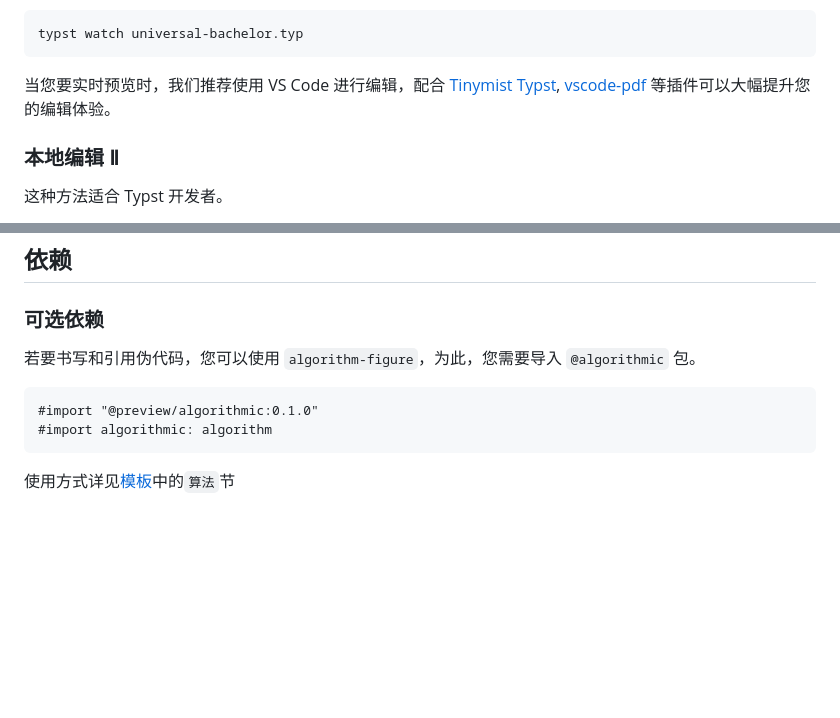
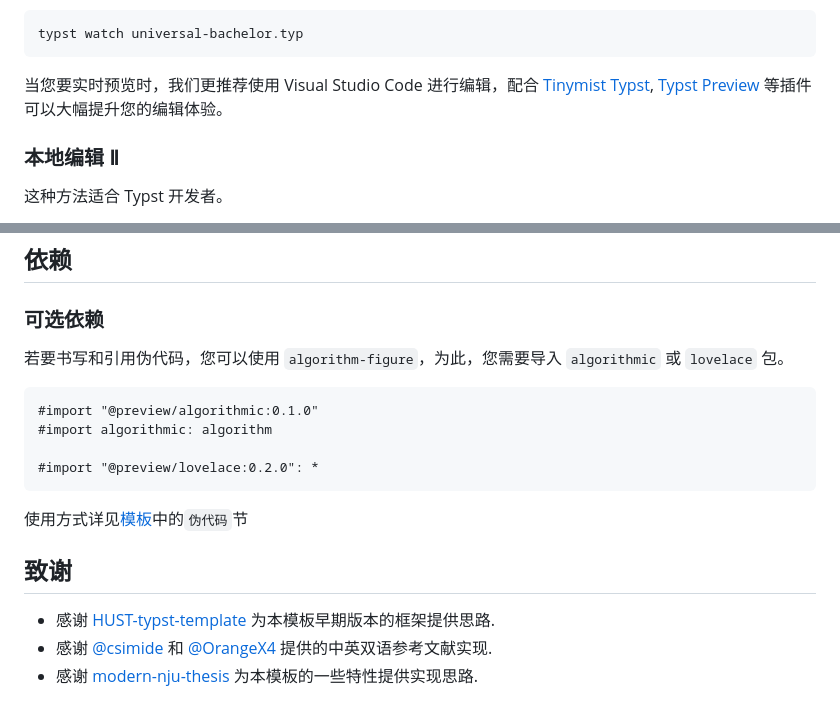
Before and after one commit to hitszosa/universal-hit-thesis, a Markdown page: README.md, 2 parts joined by grey strips. Rendered like a GitHub page; blank space fills up the shorter version.

Commit message:
docs: 更新 README

````diff
--- a/README.md
+++ b/README.md
@@ -45,7 +45,7 @@ typst compile universal-bachelor.typ
 typst watch universal-bachelor.typ
 ```
 
-当您要实时预览时，我们推荐使用 VS Code 进行编辑，配合 [Tinymist Typst](https://marketplace.visualstudio.com/items?itemName=nvarner.typst-lsp), [vscode-pdf](https://marketplace.visualstudio.com/items?itemName=tomoki1207.pdf) 等插件可以大幅提升您的编辑体验。
+当您要实时预览时，我们更推荐使用 Visual Studio Code 进行编辑，配合 [Tinymist Typst](https://marketplace.visualstudio.com/items?itemName=nvarner.typst-lsp), [Typst Preview](https://marketplace.visualstudio.com/items?itemName=mgt19937.typst-preview) 等插件可以大幅提升您的编辑体验。
 
 ### 本地编辑 Ⅱ
 
@@ -105,11 +105,20 @@ typst watch ./templates/<template-name>.typ --root ./
 
 ### 可选依赖
 
-若要书写和引用伪代码，您可以使用 `algorithm-figure`，为此，您需要导入 `@algorithmic` 包。
+若要书写和引用伪代码，您可以使用 `algorithm-figure`，为此，您需要导入 `algorithmic` 或 `lovelace` 包。
 
 ```typ
 #import "@preview/algorithmic:0.1.0"
 #import algorithmic: algorithm
+
+#import "@preview/lovelace:0.2.0": *
 ```
 
-使用方式详见[模板](https://github.com/chosertech/HIT-Thesis-Typst/blob/main/templates/universal-bachelor.typ)中的`算法`节
+使用方式详见[模板](https://github.com/chosertech/HIT-Thesis-Typst/blob/main/templates/universal-bachelor.typ)中的`伪代码`节
+
+
+## 致谢
+
++ 感谢 [HUST-typst-template](https://github.com/werifu/HUST-typst-template) 为本模板早期版本的框架提供思路.
++ 感谢 [@csimide](https://gist.github.com/csimide) 和 [@OrangeX4](https://github.com/OrangeX4) 提供的中英双语参考文献实现.
++ 感谢 [modern-nju-thesis](https://github.com/nju-lug/modern-nju-thesis) 为本模板的一些特性提供实现思路.
````
